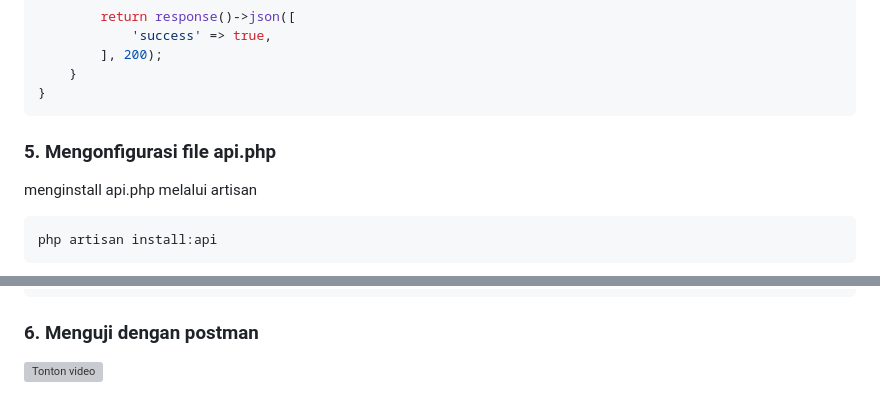
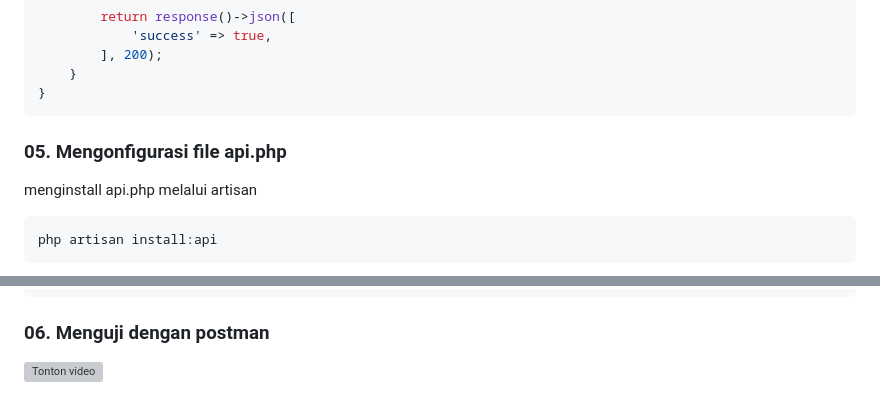
Before and after one commit to TEUNGKU-ZULKIFLI/installasi-recomended-byTEUNGKU, a Markdown page: MEMBUAT SISTEM LOGIN & REGISTER LARAVEL & JWT.md, 2 parts joined by grey strips. GitHub-like rendering; grey boxes are pictures that could not be loaded.

````diff
--- a/MEMBUAT SISTEM LOGIN & REGISTER LARAVEL & JWT.md
+++ b/MEMBUAT SISTEM LOGIN & REGISTER LARAVEL & JWT.md
@@ -241,7 +242,7 @@ class LoginController extends Controller
 }
 ```
 
-### 5. Mengonfigurasi file api.php
+### 05. Mengonfigurasi file api.php
 menginstall api.php melalui artisan
 ```bash
 php artisan install:api
@@ -269,5 +270,5 @@ Route::prefix('admin')->group(function () {
 });
 ```
 
-### 6. Menguji dengan postman
+### 06. Menguji dengan postman
 [![Tonton video](https://img.youtube.com/vi/I0yKa4g0i4g/0.jpg)](https://youtu.be/I0yKa4g0i4g)
````
Also changed, not shown: other parts of MEMBUAT SISTEM LOGIN & REGISTER LARAVEL & JWT.md (+6 -5 lines).
